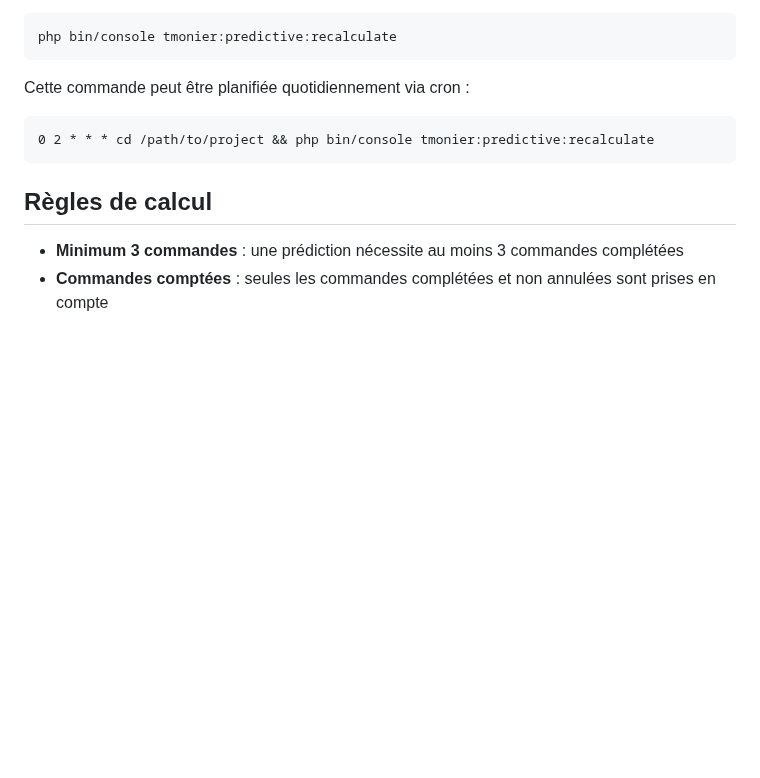
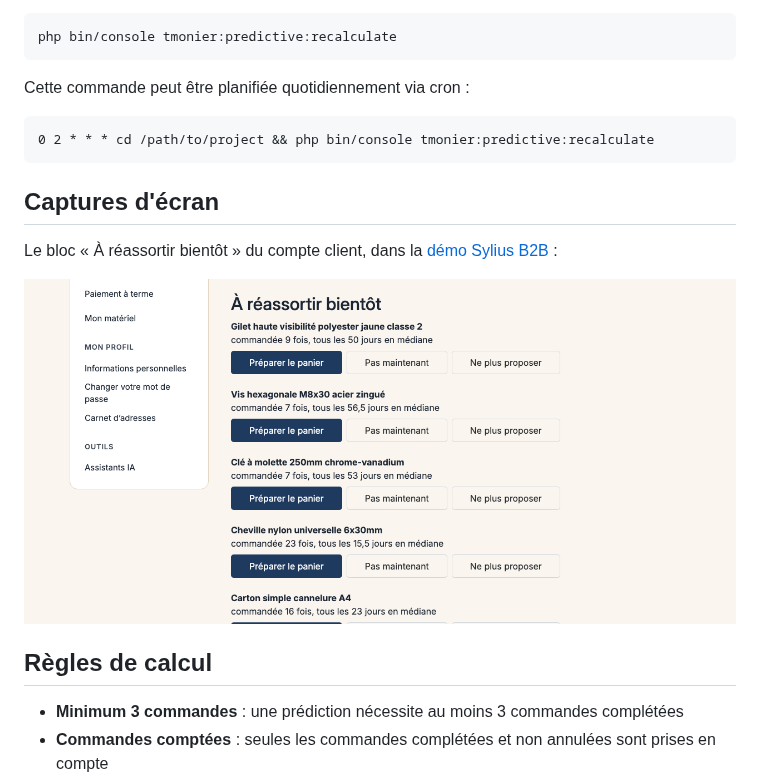
Before and after one commit to thibmonier/sylius-b2b-predictive-analytics-plugin, a Markdown page: README.fr.md, the part around the change. Rendered like a GitHub page; pictures changed too: docs/reorder-alerts-fr.png (added); blank space fills up the shorter version.

Commit message:
docs(US-240): screenshots of the reorder alerts block (#8)
Claude-Session: https://claude.ai/code/session_01EUTS3K2bdSqoL7EFUFktDX

Co-authored-by: Claude Opus 5.5 <noreply@anthropic.com>

````diff
--- a/README.fr.md
+++ b/README.fr.md
@@ -90,6 +90,12 @@ Cette commande peut être planifiée quotidiennement via cron :
 0 2 * * * cd /path/to/project && php bin/console tmonier:predictive:recalculate
 ```
 
+## Captures d'écran
+
+Le bloc « À réassortir bientôt » du compte client, dans la [démo Sylius B2B](https://sylius-b2b.thibaut-monier.fr/fr_FR/plugins) :
+
+![Bloc « À réassortir bientôt » du compte client](docs/reorder-alerts-fr.png)
+
 ## Règles de calcul
 
 - **Minimum 3 commandes** : une prédiction nécessite au moins 3 commandes complétées
````
Also changed, not shown: README.md (+6 -0 lines), docs/reorder-alerts-en.png (added).
